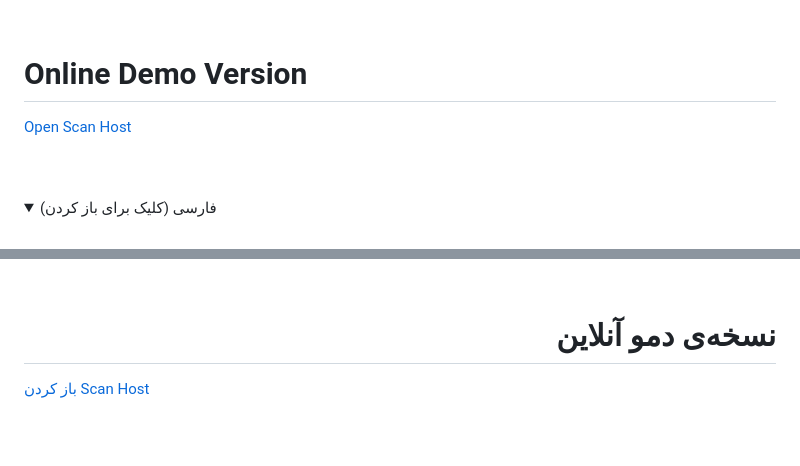
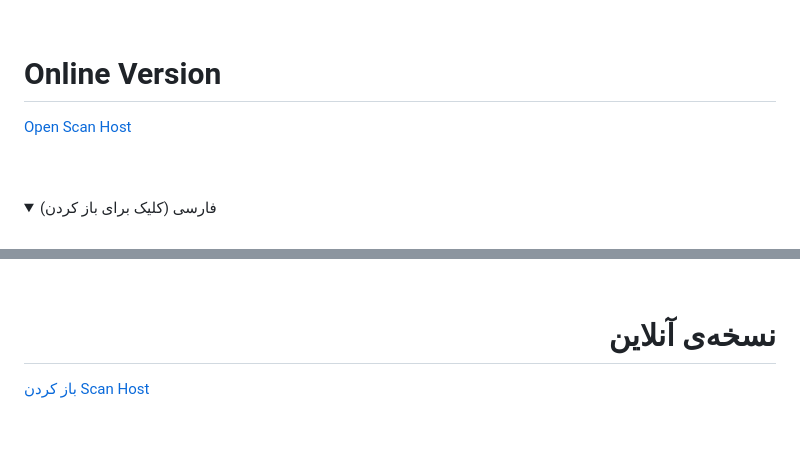
Before and after one commit to TheLeaderDev/README-Reader, a Markdown page: README.md, 2 parts joined by grey strips. GitHub-like rendering; folded sections open.

```diff
--- a/README.md
+++ b/README.md
@@ -18,5 +18,5 @@ This little tool lets you open your Markdown files — your MDs or READMEs — r
 
 <br>
 
-<h1 align="left">Online Demo Version</h1>
+<h1 align="left">Online Version</h1>
 
@@ -45,5 +45,5 @@ This little tool lets you open your Markdown files — your MDs or READMEs — r
 </p>
 <br>
 
-<h1 align="right">نسخه‌ی دمو آنلاین</h1>
+<h1 align="right">نسخه‌ی آنلاین</h1>
 
```
Also changed, not shown: other parts of README.md (+2 -2 lines).
